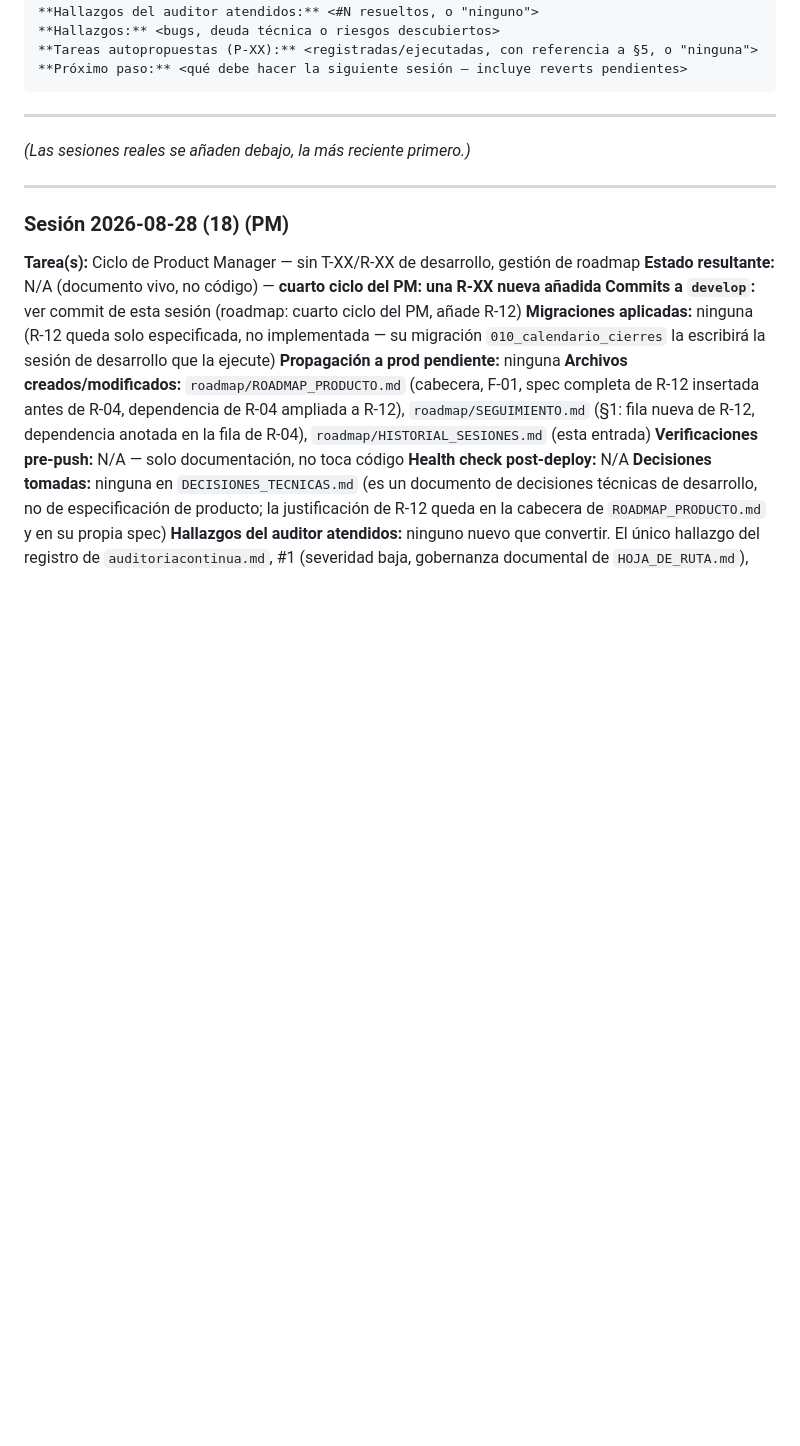
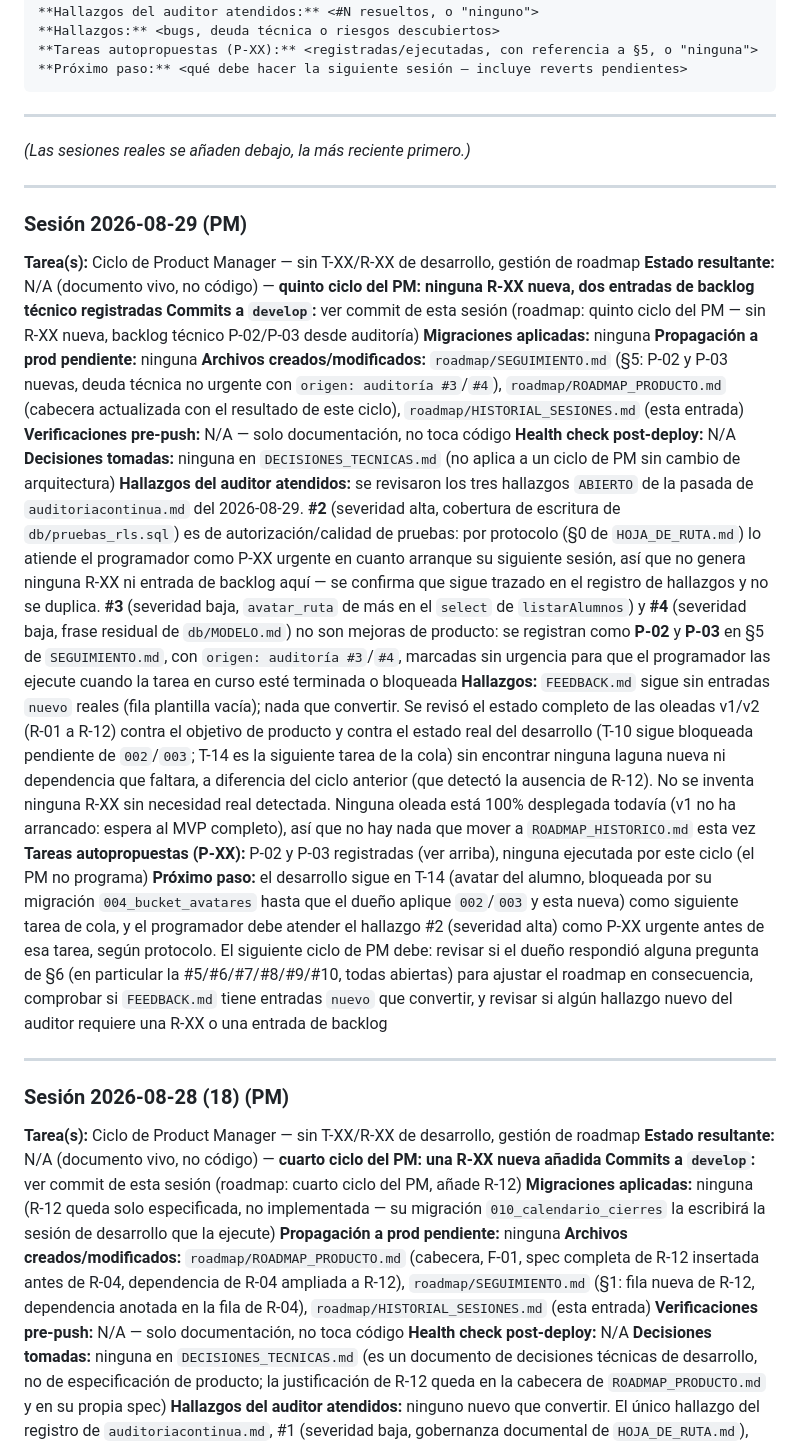
Before and after one commit to JanoSolerDiaz/centro-estudios-sw, a Markdown page: roadmap/HISTORIAL_SESIONES.md, the part around the change. GitHub-like rendering; blank space fills up the shorter version.

```diff
--- a/roadmap/HISTORIAL_SESIONES.md
+++ b/roadmap/HISTORIAL_SESIONES.md
@@ -34,6 +34,51 @@
 ---
 
 *(Las sesiones reales se añaden debajo, la más reciente primero.)*
+
+---
+
+### Sesión 2026-08-29 (PM)
+
+**Tarea(s):** Ciclo de Product Manager — sin T-XX/R-XX de desarrollo, gestión de roadmap
+**Estado resultante:** N/A (documento vivo, no código) — **quinto ciclo del PM: ninguna R-XX nueva,
+dos entradas de backlog técnico registradas**
+**Commits a `develop`:** ver commit de esta sesión (roadmap: quinto ciclo del PM — sin R-XX nueva,
+backlog técnico P-02/P-03 desde auditoría)
+**Migraciones aplicadas:** ninguna
+**Propagación a prod pendiente:** ninguna
+**Archivos creados/modificados:** `roadmap/SEGUIMIENTO.md` (§5: P-02 y P-03 nuevas, deuda técnica no
+urgente con `origen: auditoría #3`/`#4`), `roadmap/ROADMAP_PRODUCTO.md` (cabecera actualizada con el
+resultado de este ciclo), `roadmap/HISTORIAL_SESIONES.md` (esta entrada)
+**Verificaciones pre-push:** N/A — solo documentación, no toca código
+**Health check post-deploy:** N/A
+**Decisiones tomadas:** ninguna en `DECISIONES_TECNICAS.md` (no aplica a un ciclo de PM sin cambio
+de arquitectura)
+**Hallazgos del auditor atendidos:** se revisaron los tres hallazgos `ABIERTO` de la pasada de
+`auditoriacontinua.md` del 2026-08-29. **#2** (severidad alta, cobertura de escritura de
+`db/pruebas_rls.sql`) es de autorización/calidad de pruebas: por protocolo (§0 de `HOJA_DE_RUTA.md`)
+lo atiende el programador como P-XX urgente en cuanto arranque su siguiente sesión, así que no
+genera ninguna R-XX ni entrada de backlog aquí — se confirma que sigue trazado en el registro de
+hallazgos y no se duplica. **#3** (severidad baja, `avatar_ruta` de más en el `select` de
+`listarAlumnos`) y **#4** (severidad baja, frase residual de `db/MODELO.md`) no son mejoras de
+producto: se registran como **P-02** y **P-03** en §5 de `SEGUIMIENTO.md`, con `origen: auditoría
+#3`/`#4`, marcadas sin urgencia para que el programador las ejecute cuando la tarea en curso esté
+terminada o bloqueada
+**Hallazgos:** `FEEDBACK.md` sigue sin entradas `nuevo` reales (fila plantilla vacía); nada que
+convertir. Se revisó el estado completo de las oleadas v1/v2 (R-01 a R-12) contra el objetivo de
+producto y contra el estado real del desarrollo (T-10 sigue bloqueada pendiente de `002`/`003`; T-14
+es la siguiente tarea de la cola) sin encontrar ninguna laguna nueva ni dependencia que faltara,
+a diferencia del ciclo anterior (que detectó la ausencia de R-12). No se inventa ninguna R-XX sin
+necesidad real detectada. Ninguna oleada está 100% desplegada todavía (v1 no ha arrancado: espera al
+MVP completo), así que no hay nada que mover a `ROADMAP_HISTORICO.md` esta vez
+**Tareas autopropuestas (P-XX):** P-02 y P-03 registradas (ver arriba), ninguna ejecutada por este
+ciclo (el PM no programa)
+**Próximo paso:** el desarrollo sigue en T-14 (avatar del alumno, bloqueada por su migración
+`004_bucket_avatares` hasta que el dueño aplique `002`/`003` y esta nueva) como siguiente tarea de
+cola, y el programador debe atender el hallazgo #2 (severidad alta) como P-XX urgente antes de esa
+tarea, según protocolo. El siguiente ciclo de PM debe: revisar si el dueño respondió alguna pregunta
+de §6 (en particular la #5/#6/#7/#8/#9/#10, todas abiertas) para ajustar el roadmap en consecuencia,
+comprobar si `FEEDBACK.md` tiene entradas `nuevo` que convertir, y revisar si algún hallazgo nuevo del
+auditor requiere una R-XX o una entrada de backlog
 
 ---
 
```
Also changed, not shown: roadmap/ROADMAP_PRODUCTO.md (+19 -16 lines), roadmap/SEGUIMIENTO.md (+2 -0 lines).
